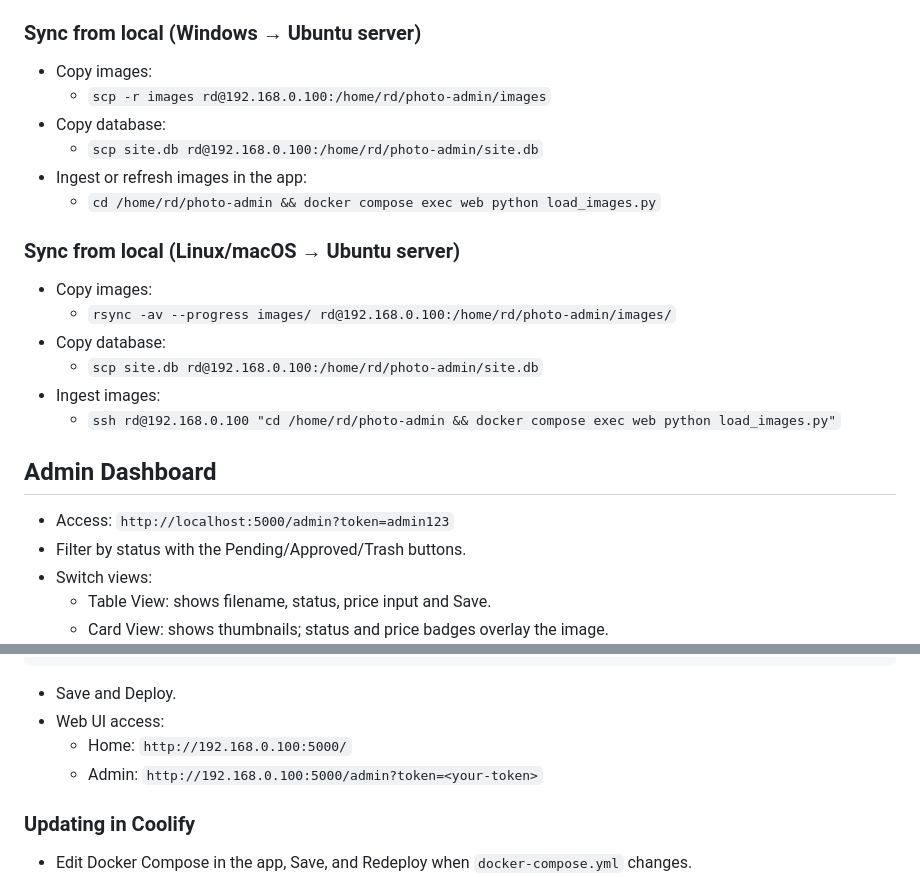
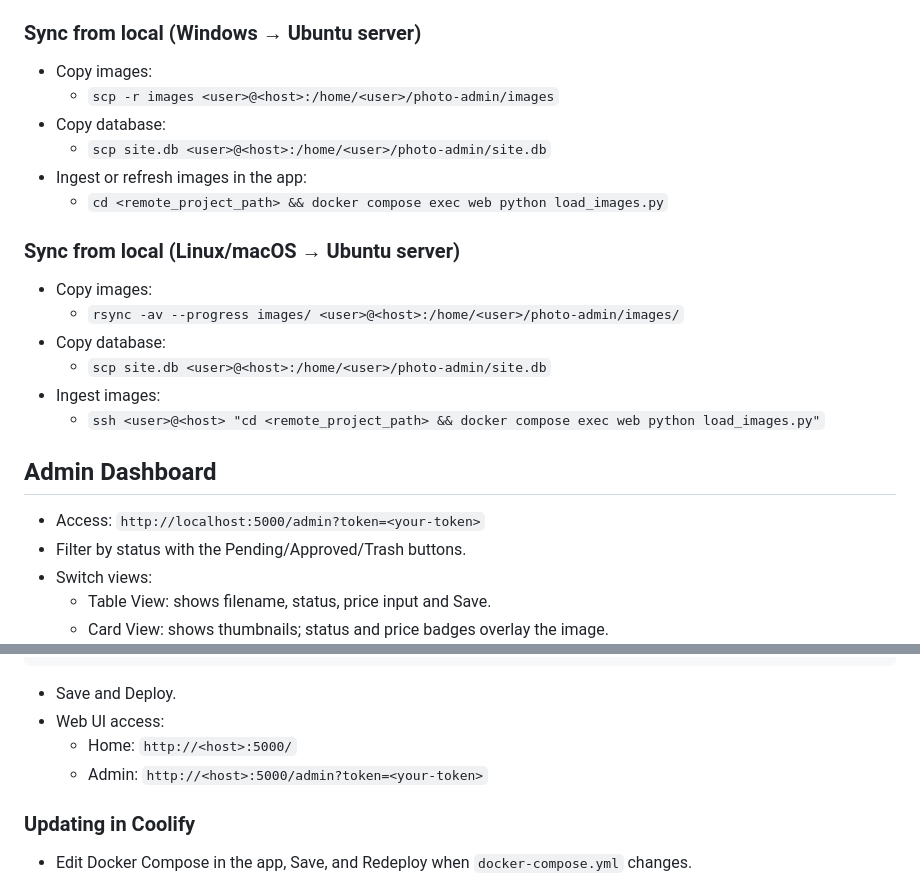
Before and after one commit to ard1102/pixelpilot-admin, a Markdown page: README.md, 2 parts joined by grey strips. GitHub-like rendering.

Commit message:
docs: generalize tokens, hosts, and paths in README

````diff
--- a/README.md
+++ b/README.md
@@ -62,22 +62,22 @@ Simple admin dashboard and public gallery for triaging images. Includes table an
 
 ### Sync from local (Windows → Ubuntu server)
 - Copy images:
-  - `scp -r images rd@192.168.0.100:/home/rd/photo-admin/images`
+  - `scp -r images <user>@<host>:/home/<user>/photo-admin/images`
 - Copy database:
-  - `scp site.db rd@192.168.0.100:/home/rd/photo-admin/site.db`
+  - `scp site.db <user>@<host>:/home/<user>/photo-admin/site.db`
 - Ingest or refresh images in the app:
-  - `cd /home/rd/photo-admin && docker compose exec web python load_images.py`
+  - `cd <remote_project_path> && docker compose exec web python load_images.py`
 
 ### Sync from local (Linux/macOS → Ubuntu server)
 - Copy images:
-  - `rsync -av --progress images/ rd@192.168.0.100:/home/rd/photo-admin/images/`
+  - `rsync -av --progress images/ <user>@<host>:/home/<user>/photo-admin/images/`
 - Copy database:
-  - `scp site.db rd@192.168.0.100:/home/rd/photo-admin/site.db`
+  - `scp site.db <user>@<host>:/home/<user>/photo-admin/site.db`
 - Ingest images:
-  - `ssh rd@192.168.0.100 "cd /home/rd/photo-admin && docker compose exec web python load_images.py"`
+  - `ssh <user>@<host> "cd <remote_project_path> && docker compose exec web python load_images.py"`
 
 ## Admin Dashboard
-- Access: `http://localhost:5000/admin?token=admin123`
+- Access: `http://localhost:5000/admin?token=<your-token>`
 - Filter by status with the Pending/Approved/Trash buttons.
 - Switch views:
   - Table View: shows filename, status, price input and Save.
@@ -159,8 +159,8 @@ services:
 ```
 - Save and Deploy.
 - Web UI access:
-  - Home: `http://192.168.0.100:5000/`
-  - Admin: `http://192.168.0.100:5000/admin?token=<your-token>`
+  - Home: `http://<host>:5000/`
+  - Admin: `http://<host>:5000/admin?token=<your-token>`
 
 ### Updating in Coolify
 - Edit Docker Compose in the app, Save, and Redeploy when `docker-compose.yml` changes.
````
